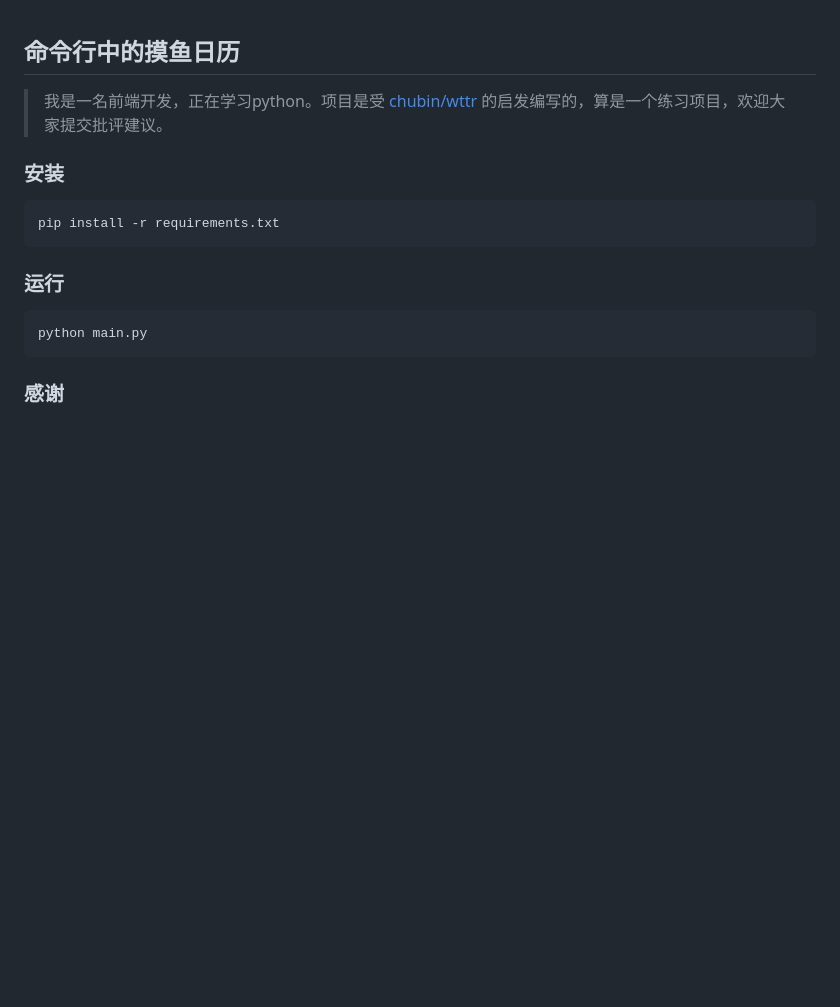
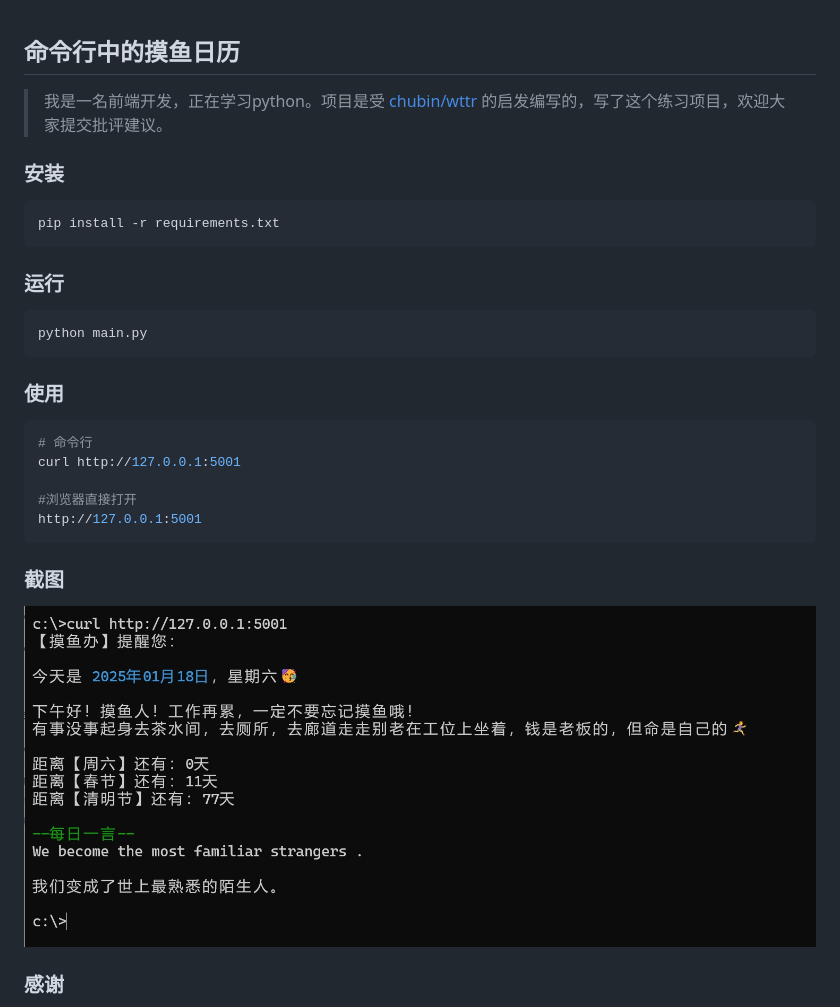
Before and after one commit to yunus0906/slack-fish, a Markdown page: README.md, the part around the change. Drawn GitHub-style; pictures changed too: 20250118150026.png (added); blank space fills up the shorter version.

````diff
--- a/README.md
+++ b/README.md
@@ -1,6 +1,6 @@
 ## 命令行中的摸鱼日历
 
-> 我是一名前端开发，正在学习python。项目是受 [chubin/wttr](https://github.com/chubin/wttr.in) 的启发编写的，算是一个练习项目，欢迎大家提交批评建议。
+> 我是一名前端开发，正在学习python。项目是受 [chubin/wttr](https://github.com/chubin/wttr.in) 的启发编写的，写了这个练习项目，欢迎大家提交批评建议。
 
 ### 安装
 ``` bash
@@ -11,6 +11,17 @@ pip install -r requirements.txt
 ``` bash
 python main.py
 ```
+### 使用
+``` bash
+# 命令行
+curl http://127.0.0.1:5001
+
+#浏览器直接打开
+http://127.0.0.1:5001
+```
+### 截图
+
+![截图](./20250118150026.png "python，启动！")
 
 ### 感谢
 * [chubin/wttr](https://github.com/chubin/wttr.in)
````
